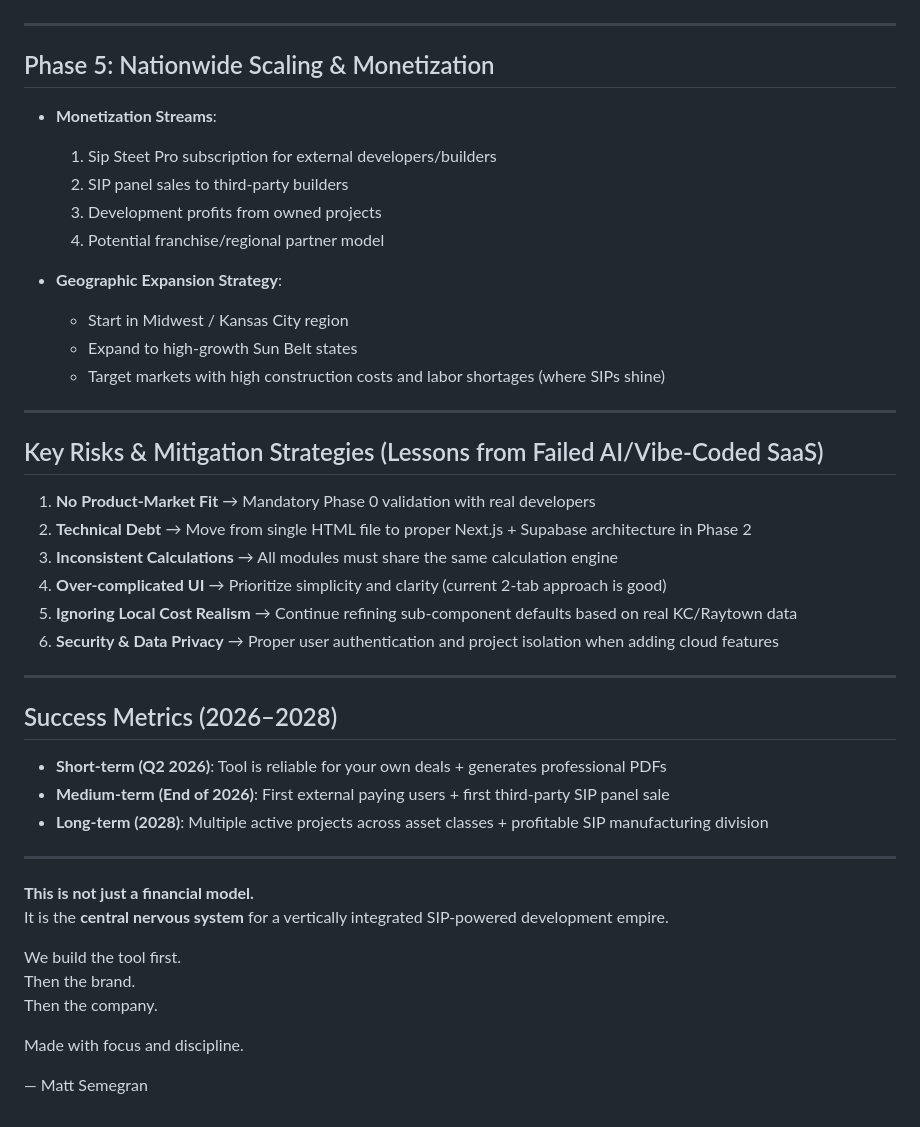
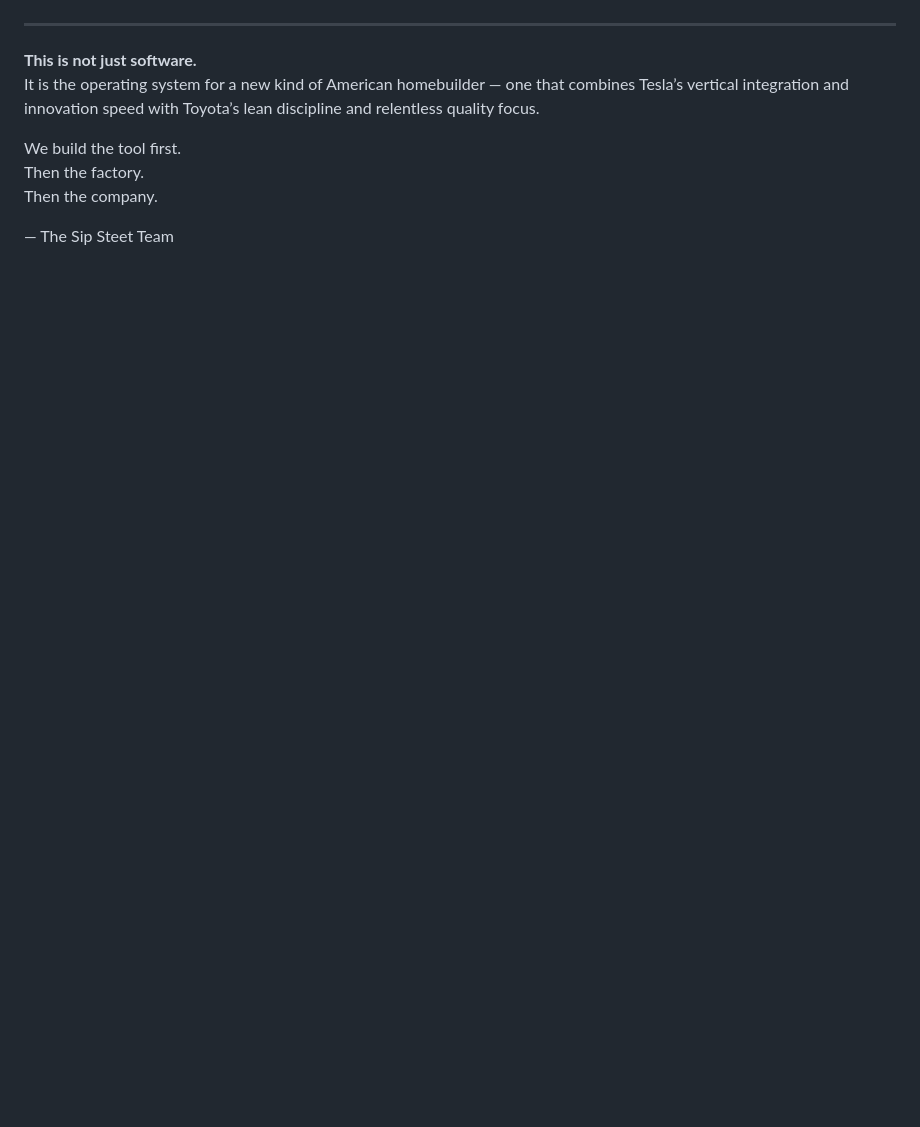
Before and after one commit to semegranai/sip-street-saas, a Markdown page: ROADMAP.md, the part around one of its changes. Rendered like a GitHub page; blank space fills up the shorter version.

```diff
--- a/ROADMAP.md
+++ b/ROADMAP.md
@@ -128,47 +97,11 @@ Create two coordinated websites:
 
 ---
 
-## Phase 5: Nationwide Scaling & Monetization
-
-- **Monetization Streams**:
-  1. Sip Steet Pro subscription for external developers/builders
-  2. SIP panel sales to third-party builders
-  3. Development profits from owned projects
-  4. Potential franchise/regional partner model
-
-- **Geographic Expansion Strategy**:
-  - Start in Midwest / Kansas City region
-  - Expand to high-growth Sun Belt states
-  - Target markets with high construction costs and labor shortages (where SIPs shine)
-
----
-
-## Key Risks & Mitigation Strategies (Lessons from Failed AI/Vibe-Coded SaaS)
-
-1. **No Product-Market Fit** → Mandatory Phase 0 validation with real developers
-2. **Technical Debt** → Move from single HTML file to proper Next.js + Supabase architecture in Phase 2
-3. **Inconsistent Calculations** → All modules must share the same calculation engine
-4. **Over-complicated UI** → Prioritize simplicity and clarity (current 2-tab approach is good)
-5. **Ignoring Local Cost Realism** → Continue refining sub-component defaults based on real KC/Raytown data
-6. **Security & Data Privacy** → Proper user authentication and project isolation when adding cloud features
-
----
-
-## Success Metrics (2026–2028)
-
-- **Short-term (Q2 2026)**: Tool is reliable for your own deals + generates professional PDFs
-- **Medium-term (End of 2026)**: First external paying users + first third-party SIP panel sale
-- **Long-term (2028)**: Multiple active projects across asset classes + profitable SIP manufacturing division
-
----
-
-**This is not just a financial model.**
-It is the **central nervous system** for a vertically integrated SIP-powered development empire.
+**This is not just software.**
+It is the operating system for a new kind of American homebuilder — one that combines Tesla’s vertical integration and innovation speed with Toyota’s lean discipline and relentless quality focus.
 
 We build the tool first.
-Then the brand.
+Then the factory.
 Then the company.
 
-Made with focus and discipline.
-
-— Matt Semegran
+— The Sip Steet Team
```
Also changed, not shown: other parts of ROADMAP.md (+62 -93 lines).
